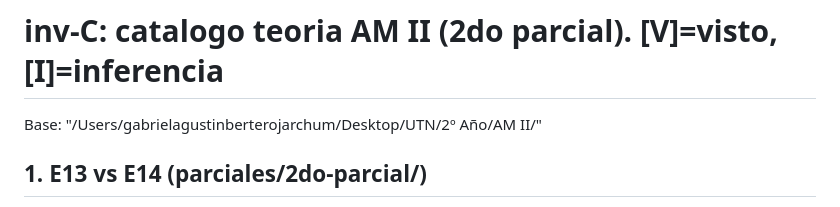
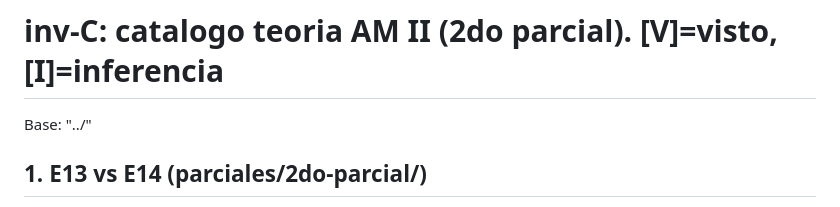
Before and after one commit to gabibertero/AM2, a Markdown page: docs/inventario/C-teoria-resumenes.md, the part around the change. GitHub-like rendering.

Commit message:
docs: rutas relativas en vez de absolutas (privacidad)
Co-Authored-By: Claude Opus 5.5 <noreply@anthropic.com>

```diff
--- a/docs/inventario/C-teoria-resumenes.md
+++ b/docs/inventario/C-teoria-resumenes.md
@@ -1,5 +1,5 @@
 # inv-C: catalogo teoria AM II (2do parcial). [V]=visto, [I]=inferencia
-Base: "/Users/gabrielagustinberterojarchum/Desktop/UTN/2º Año/AM II/"
+Base: "../"
 
 ## 1. E13 vs E14 (parciales/2do-parcial/)
 - Ambos: PDF Google Docs, titulo "RP2", "RESUMEN AMI II PARCIAL 2". Escaneados/imagen con texto casi nulo (solo titulos extraibles); legibles a 954x1348 [V].
```
